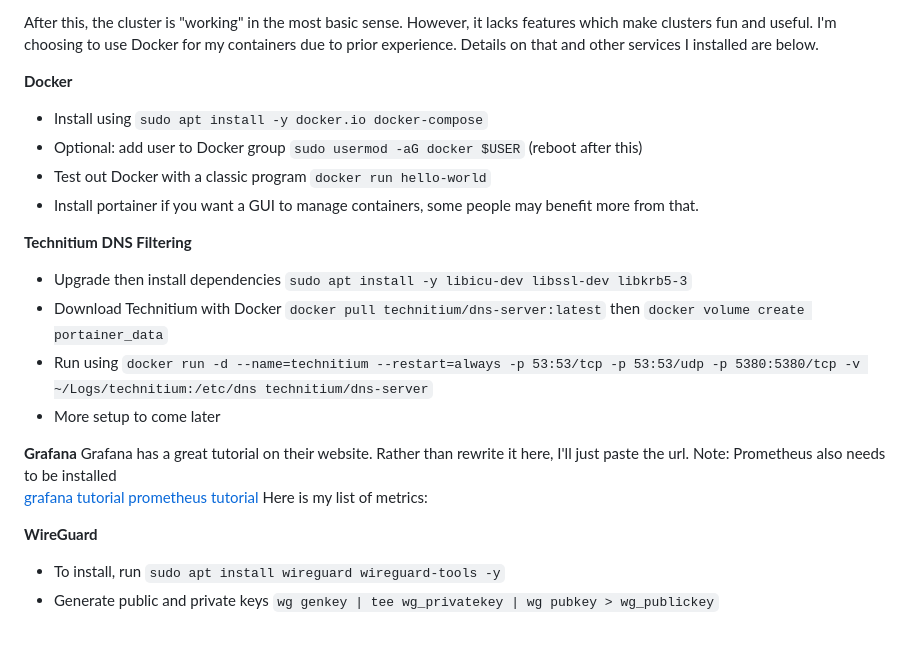
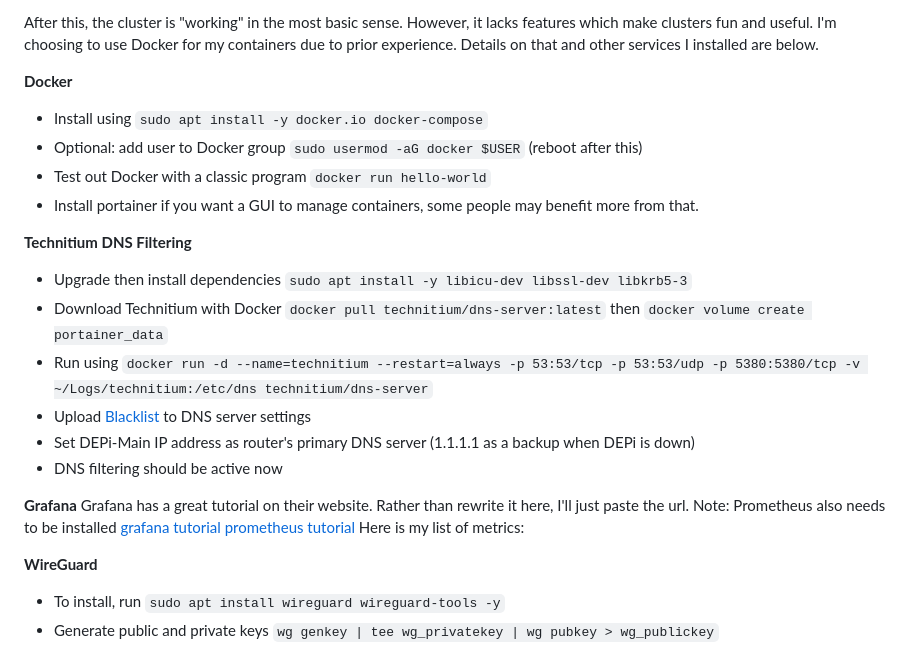
Before and after one commit to JoshWilbur/DEPi, a Markdown page: docs/setup.md, the part around one of its changes. Rendered like a GitHub page.

Commit message:
wireguard and DNS filtering working

```diff
--- a/docs/setup.md
+++ b/docs/setup.md
@@ -21,25 +23,29 @@ according to the instructions in the box.
 After this, the cluster is "working" in the most basic sense. However, it lacks features which make clusters fun and useful. I'm choosing to use Docker for my containers due to prior experience. Details on that and other services I installed are below.
 
 **Docker**
+
 * Install using `sudo apt install -y docker.io docker-compose`
 * Optional: add user to Docker group `sudo usermod -aG docker $USER` (reboot after this)
 * Test out Docker with a classic program `docker run hello-world`
 * Install portainer if you want a GUI to manage containers, some people may benefit more from that.
 
 **Technitium DNS Filtering**
+
 * Upgrade then install dependencies `sudo apt install -y libicu-dev libssl-dev libkrb5-3`
 * Download Technitium with Docker `docker pull technitium/dns-server:latest` then `docker volume create portainer_data`
 * Run using `docker run -d --name=technitium --restart=always -p 53:53/tcp -p 53:53/udp -p 5380:5380/tcp -v ~/Logs/technitium:/etc/dns technitium/dns-server`
-* More setup to come later
+* Upload [Blacklist](https://github.com/StevenBlack/hosts) to DNS server settings
+* Set DEPi-Main IP address as router's primary DNS server (1.1.1.1 as a backup when DEPi is down)
+* DNS filtering should be active now
 
 **Grafana**
-Grafana has a great tutorial on their website. Rather than rewrite it here, I'll just paste the url. Note: Prometheus also needs to be installed \
+Grafana has a great tutorial on their website. Rather than rewrite it here, I'll just paste the url. Note: Prometheus also needs to be installed
 [grafana tutorial](https://grafana.com/docs/grafana/latest/setup-grafana/installation/docker/)
 [prometheus tutorial](https://prometheus.io/docs/prometheus/latest/getting_started/)
 Here is my list of metrics:
 
+**WireGuard**
 
-**WireGuard**
 * To install, run `sudo apt install wireguard wireguard-tools -y`
 * Generate public and private keys `wg genkey | tee wg_privatekey | wg pubkey > wg_publickey`
 * Follow this guide for the rest [Guide](https://wiresock.net/documentation/wireguard/config.html)
```
Also changed, not shown: other parts of docs/setup.md (+2 -0 lines).
